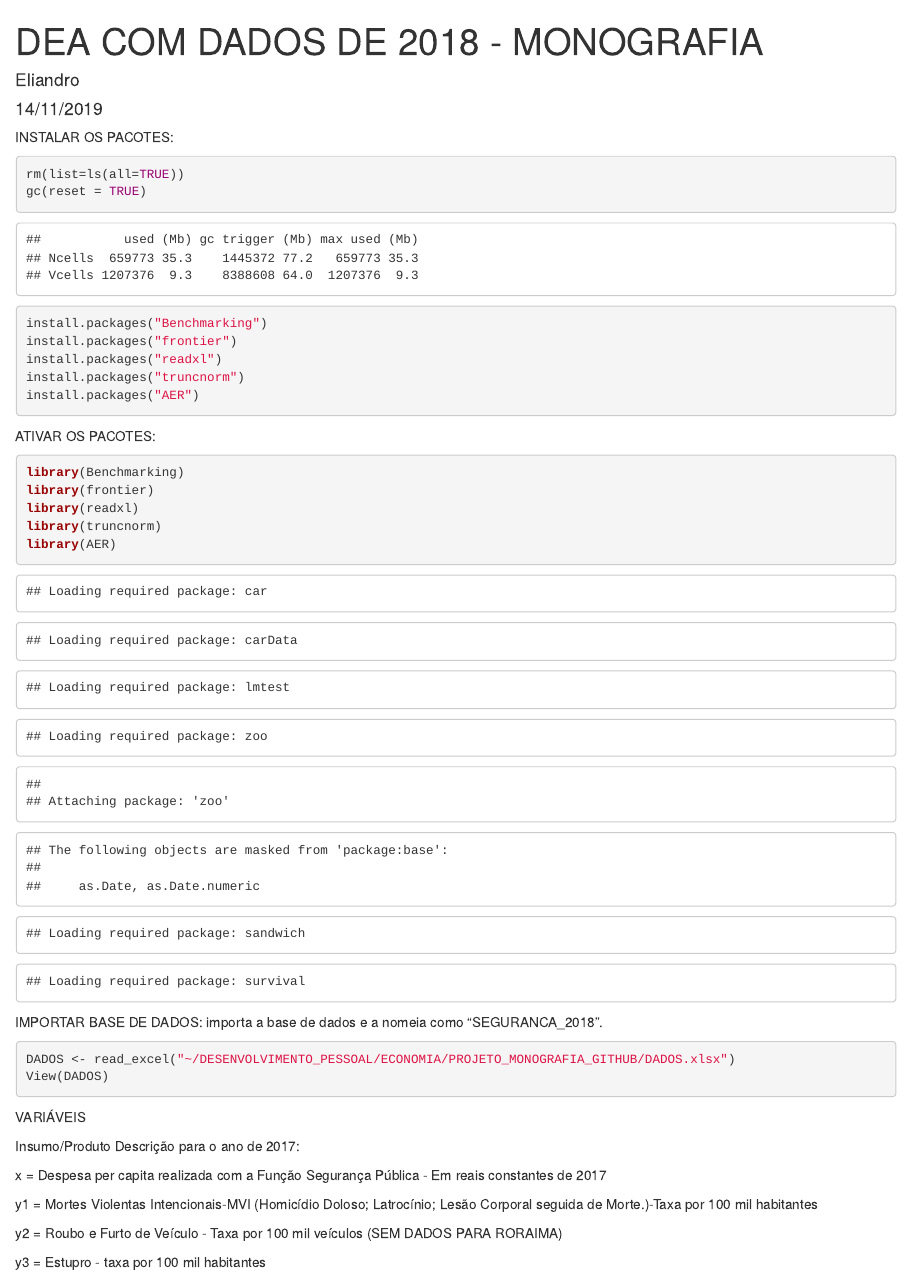
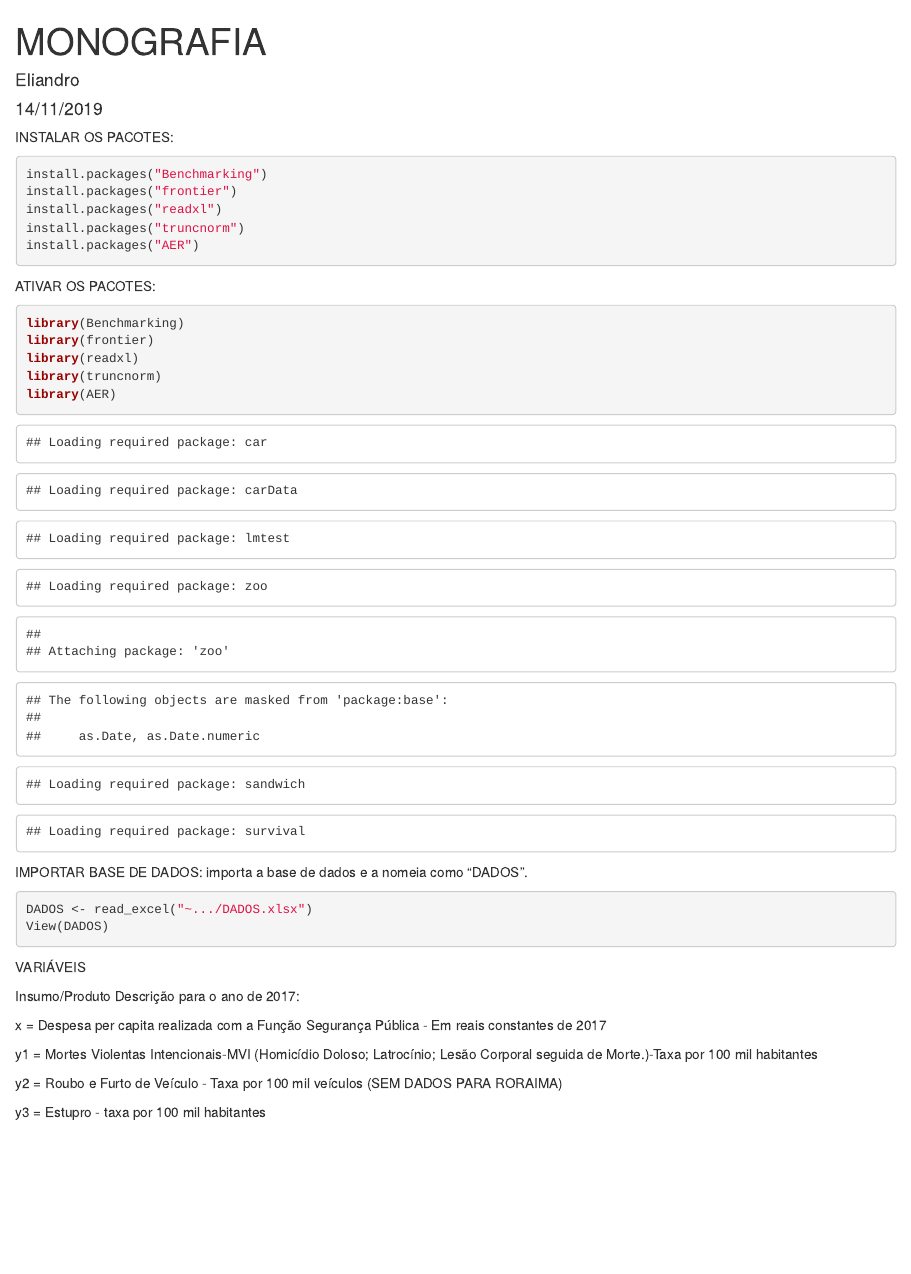
Before and after one commit to eliandronascimento/Analise_Eficiencia_Gastos_Seguranca_BR, an R Markdown document (codigo.Rmd): the page in a window 1100 px wide, from its top. Rendered offline with R 4.5, knitr and Pandoc, with nearby package versions; drawn as R Markdown's standard HTML page in place of the format the file asks for; code that draws random numbers runs with fixed seeds of ours; some code elsewhere in the file could not run offline.

Commit message:
Update codigo.Rmd

````diff
--- a/codigo.Rmd
+++ b/codigo.Rmd
@@ -1,15 +1,11 @@
 ---
-title: "DEA COM DADOS DE 2018 - MONOGRAFIA"
+title: "MONOGRAFIA"
 author: "Eliandro"
 date: "14/11/2019"
 output: word_document
 ---
 INSTALAR OS PACOTES:
 ```{r}
-
-rm(list=ls(all=TRUE))
-gc(reset = TRUE)
-
 install.packages("Benchmarking")
 install.packages("frontier")
 install.packages("readxl")
@@ -29,10 +25,10 @@ library(AER)
 
 ```
 
-IMPORTAR BASE DE DADOS: importa a base de dados e a nomeia como "SEGURANCA_2018".
+IMPORTAR BASE DE DADOS: importa a base de dados e a nomeia como "DADOS".
 ```{r}
 
-DADOS <- read_excel("~/DESENVOLVIMENTO_PESSOAL/ECONOMIA/PROJETO_MONOGRAFIA_GITHUB/DADOS.xlsx")
+DADOS <- read_excel("~.../DADOS.xlsx")
 View(DADOS)
 ```
 VARIÁVEIS
````
Also changed, not shown: codigo.Rmd (30 more changed lines).
